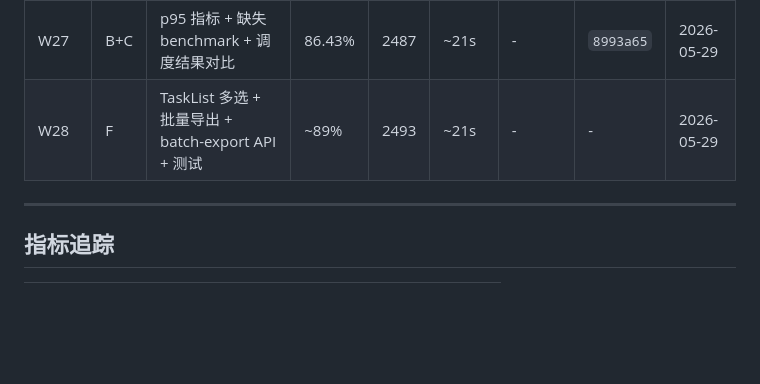
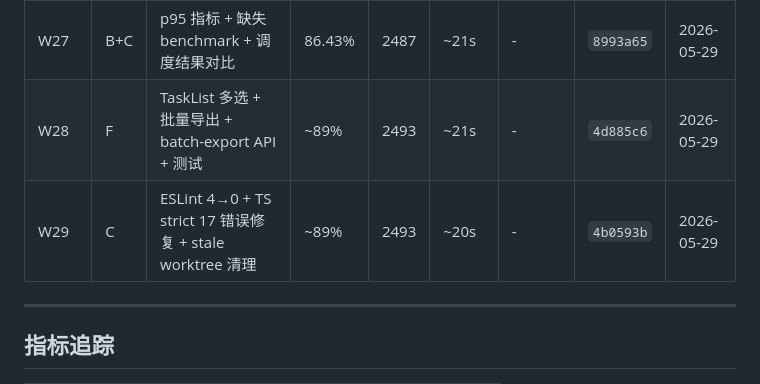
Before and after one commit to hoye1113/ElectronHound, a Markdown page: docs/loop-progress.md, the part around the change. Drawn GitHub-style; blank space fills up the shorter version.

Commit message:
docs: update loop-progress.md with W28-W29

```diff
--- a/docs/loop-progress.md
+++ b/docs/loop-progress.md
@@ -33,7 +33,8 @@
 | W25 | C | ESLint fix + catch : unknown 注解 | 86.43% | 2483 | ~20s | - | `b609650` | 2026-05-29 |
 | W26 | ALL | 通知接入 + 审计超时 + checkpoint 每步保存 + 测试 | 86.43% | 2487 | ~31s | - | `4f13ee5` | 2026-05-29 |
 | W27 | B+C | p95 指标 + 缺失 benchmark + 调度结果对比 | 86.43% | 2487 | ~21s | - | `8993a65` | 2026-05-29 |
-| W28 | F | TaskList 多选 + 批量导出 + batch-export API + 测试 | ~89% | 2493 | ~21s | - | - | 2026-05-29 |
+| W28 | F | TaskList 多选 + 批量导出 + batch-export API + 测试 | ~89% | 2493 | ~21s | - | `4d885c6` | 2026-05-29 |
+| W29 | C | ESLint 4→0 + TS strict 17 错误修复 + stale worktree 清理 | ~89% | 2493 | ~20s | - | `4b0593b` | 2026-05-29 |
 
 ---
 
```
